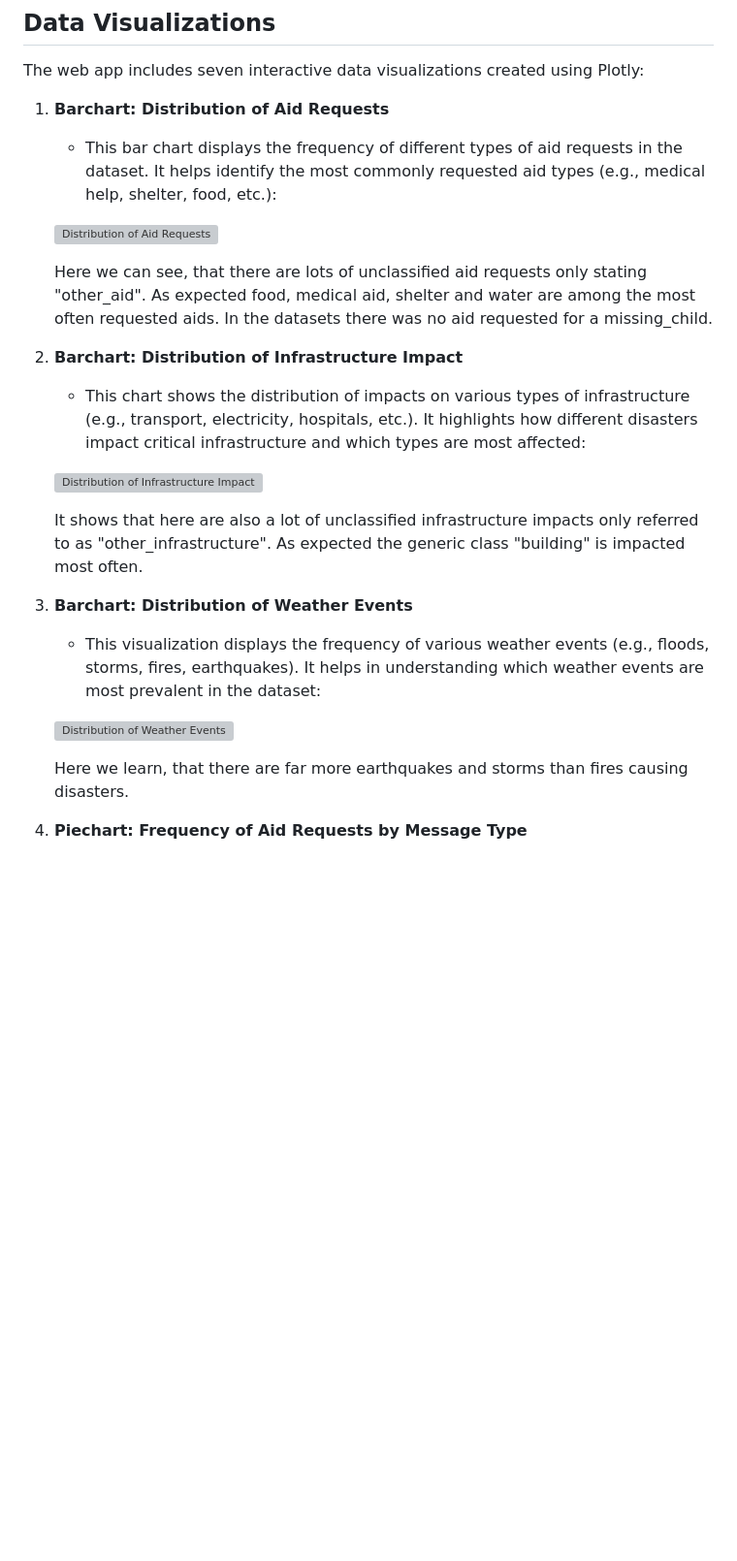
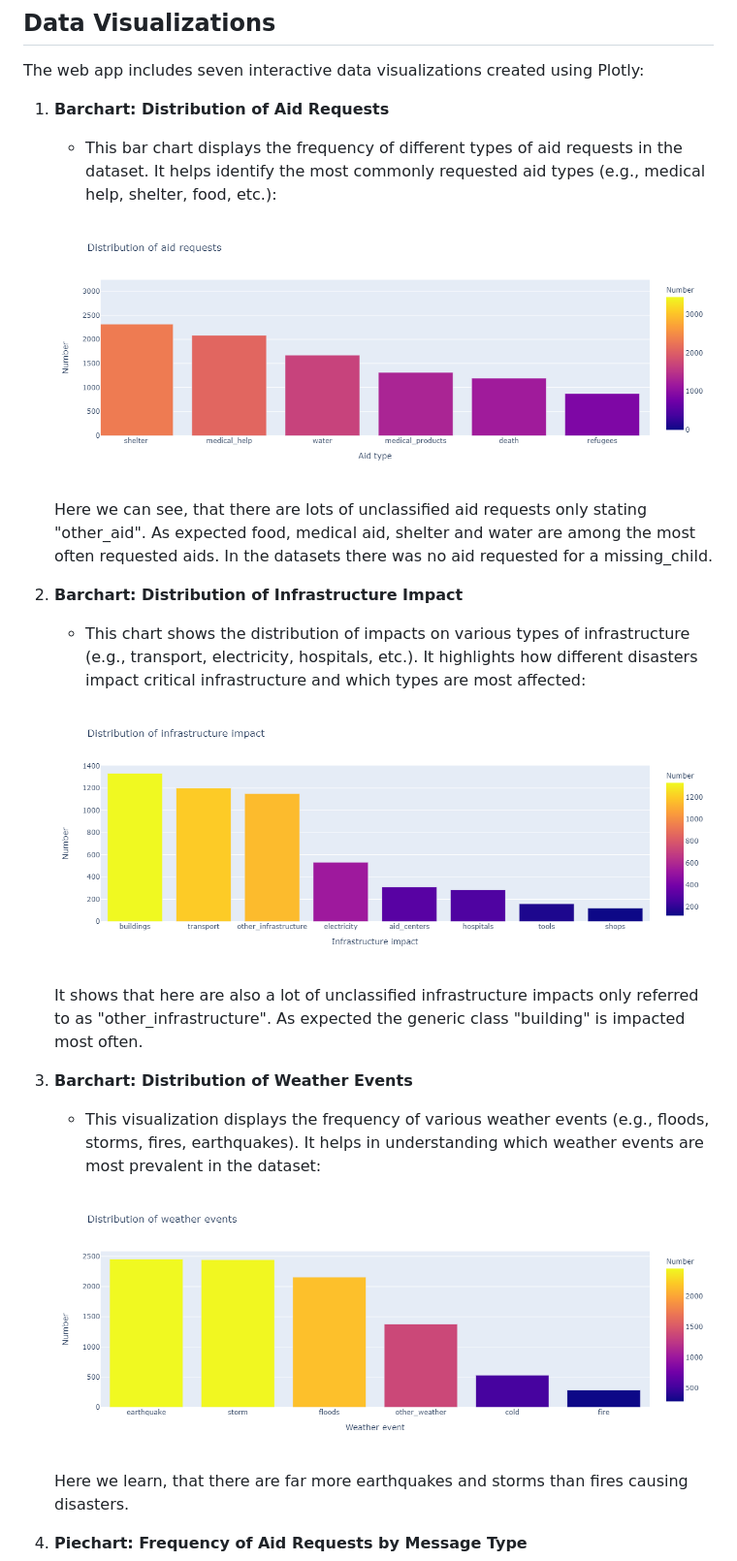
Before and after one commit to niklasknapp97/niklasknapp97.github.io, a Markdown page: README.md, the part around the change printed below. Shown: that part at 97% size. Rendered like a GitHub page; blank space fills up the shorter version; grey boxes are pictures that could not be loaded.

Commit message:
Fix image file names

```diff
--- a/README.md
+++ b/README.md
@@ -67,21 +67,21 @@ The web app includes seven interactive data visualizations created using Plotly:
 1. **Barchart: Distribution of Aid Requests**
    - This bar chart displays the frequency of different types of aid requests in the dataset. It helps identify the most commonly requested aid types (e.g., medical help, shelter, food, etc.):
 
-   ![Distribution of Aid Requests](img/title%20image.webp)
+   ![Distribution of Aid Requests](img/dist_aid.png)
 
    Here we can see, that there are lots of unclassified aid requests only stating "other_aid". As expected food, medical aid, shelter and water are among the most often requested aids. In the datasets there was no aid requested for a missing_child.
 
 2. **Barchart: Distribution of Infrastructure Impact**
    - This chart shows the distribution of impacts on various types of infrastructure (e.g., transport, electricity, hospitals, etc.). It highlights how different disasters impact critical infrastructure and which types are most affected:
 
-   ![Distribution of Infrastructure Impact](img/title%20image.webp)
+   ![Distribution of Infrastructure Impact](img/dist_inf.png)
 
    It shows that here are also a lot of unclassified infrastructure impacts only referred to as "other_infrastructure". As expected the generic class "building" is impacted most often.
 
 3. **Barchart: Distribution of Weather Events**
    - This visualization displays the frequency of various weather events (e.g., floods, storms, fires, earthquakes). It helps in understanding which weather events are most prevalent in the dataset:
 
-   ![Distribution of Weather Events](img/title%20image.webp)
+   ![Distribution of Weather Events](img/dist_wea.png)
 
    Here we learn, that there are far more earthquakes and storms than fires causing disasters.
 
```
Also changed, not shown: other parts of README.md (+3 -3 lines).
